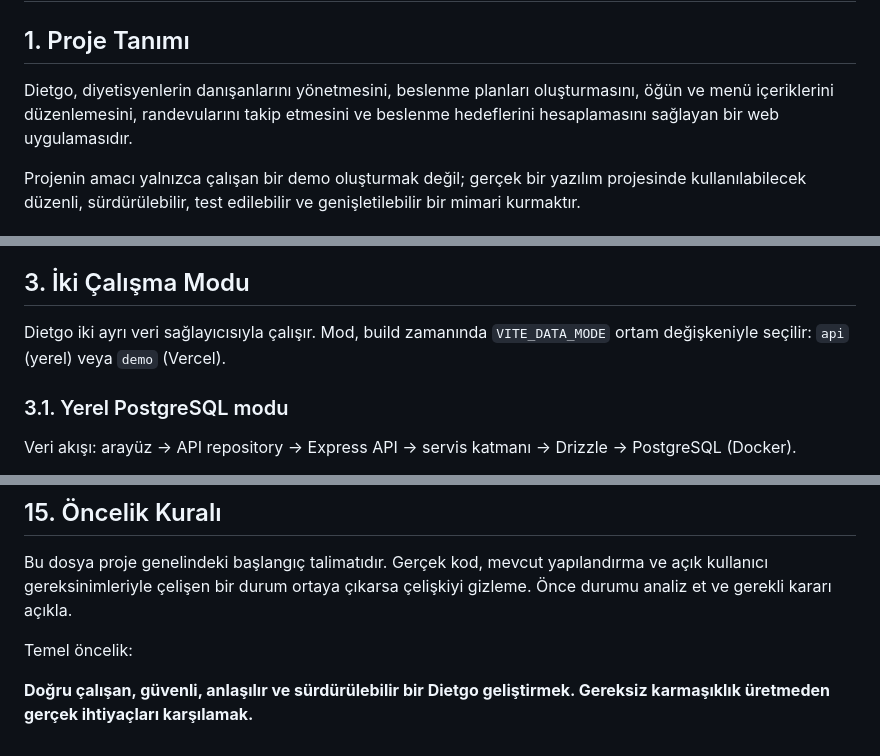
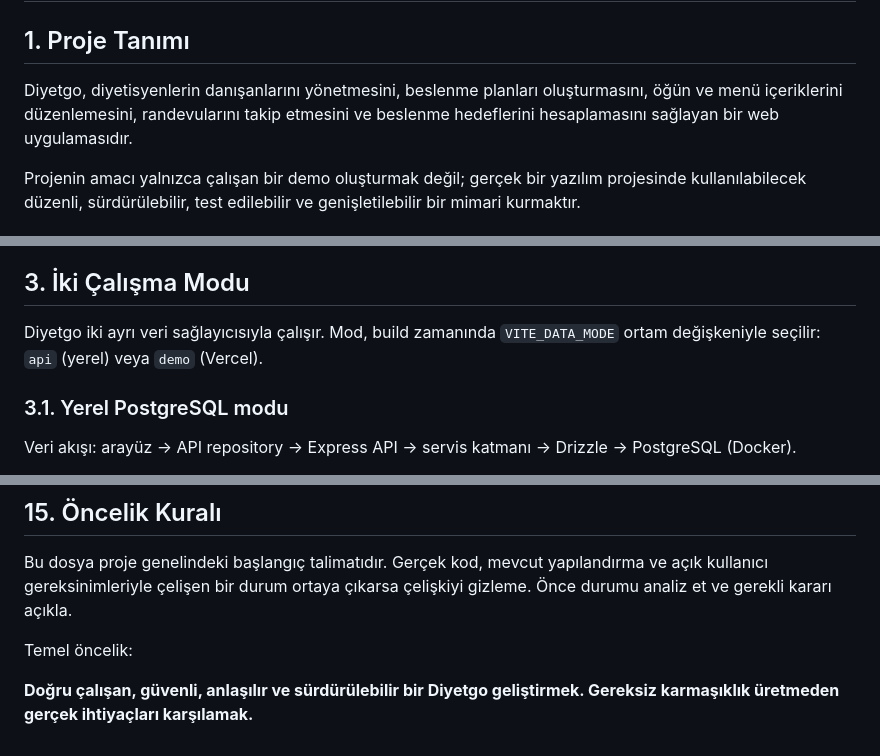
Before and after one commit to ahmetkurtbm/diyetgo, a Markdown page: CLAUDE.md, 3 parts joined by grey strips. GitHub-like rendering.

```diff
--- a/CLAUDE.md
+++ b/CLAUDE.md
@@ -2,7 +2,7 @@
 
 ## 1. Proje Tanımı
 
-Dietgo, diyetisyenlerin danışanlarını yönetmesini, beslenme planları oluşturmasını, öğün ve menü içeriklerini düzenlemesini, randevularını takip etmesini ve beslenme hedeflerini hesaplamasını sağlayan bir web uygulamasıdır.
+Diyetgo, diyetisyenlerin danışanlarını yönetmesini, beslenme planları oluşturmasını, öğün ve menü içeriklerini düzenlemesini, randevularını takip etmesini ve beslenme hedeflerini hesaplamasını sağlayan bir web uygulamasıdır.
 
 Projenin amacı yalnızca çalışan bir demo oluşturmak değil; gerçek bir yazılım projesinde kullanılabilecek düzenli, sürdürülebilir, test edilebilir ve genişletilebilir bir mimari kurmaktır.
 
@@ -75,7 +75,7 @@ diyetgo/
 
 ## 3. İki Çalışma Modu
 
-Dietgo iki ayrı veri sağlayıcısıyla çalışır. Mod, build zamanında `VITE_DATA_MODE` ortam değişkeniyle seçilir: `api` (yerel) veya `demo` (Vercel).
+Diyetgo iki ayrı veri sağlayıcısıyla çalışır. Mod, build zamanında `VITE_DATA_MODE` ortam değişkeniyle seçilir: `api` (yerel) veya `demo` (Vercel).
 
 ### 3.1. Yerel PostgreSQL modu
 
@@ -404,4 +404,4 @@ Bu dosya proje genelindeki başlangıç talimatıdır. Gerçek kod, mevcut yapı
 
 Temel öncelik:
 
-**Doğru çalışan, güvenli, anlaşılır ve sürdürülebilir bir Dietgo geliştirmek. Gereksiz karmaşıklık üretmeden gerçek ihtiyaçları karşılamak.**
+**Doğru çalışan, güvenli, anlaşılır ve sürdürülebilir bir Diyetgo geliştirmek. Gereksiz karmaşıklık üretmeden gerçek ihtiyaçları karşılamak.**
```
Also changed, not shown: README.md (+6 -4 lines), docs/diyetgo-logo.png (added), 14 other files.
